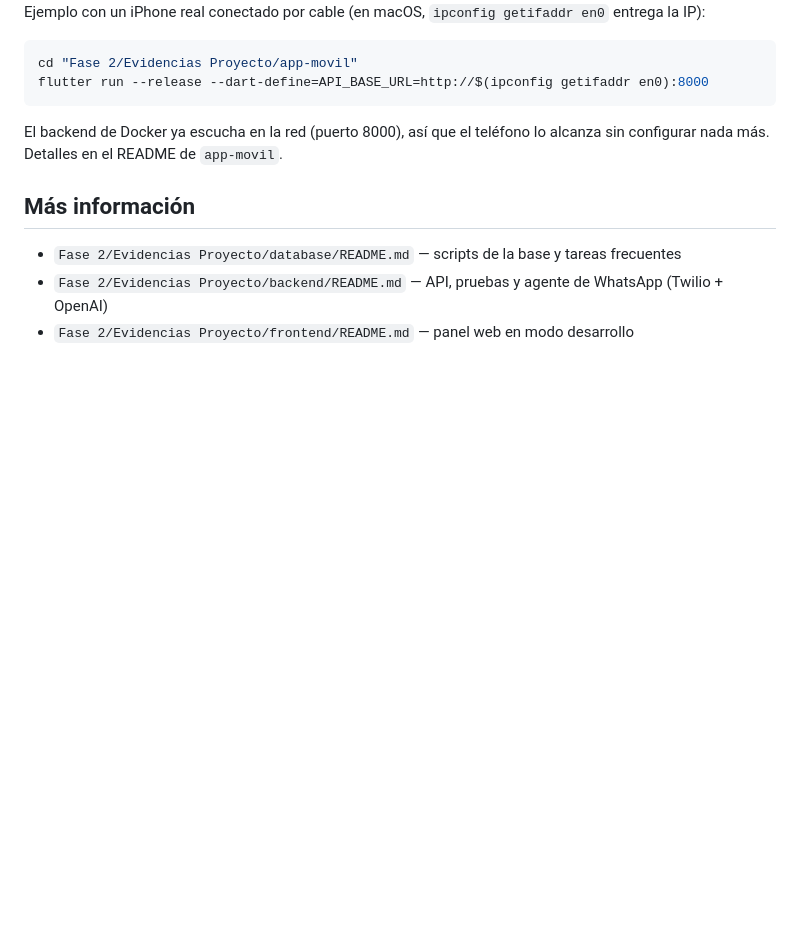
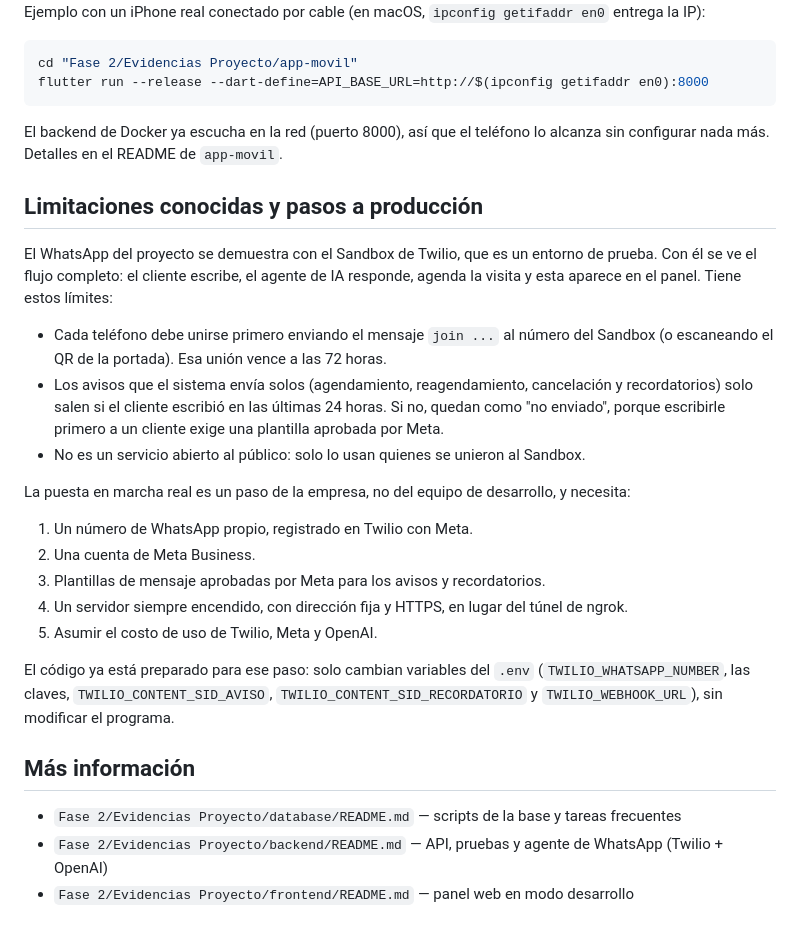
Before and after one commit to j4vierlb/PROYECTO-TESIS-, a Markdown page: README.md, the part around the change. GitHub-like rendering; blank space fills up the shorter version.

Commit message:
Documenta las limitaciones del Sandbox de WhatsApp y los pasos a producción

```diff
--- a/README.md
+++ b/README.md
@@ -67,6 +67,24 @@ flutter run --release --dart-define=API_BASE_URL=http://$(ipconfig getifaddr en0
 
 El backend de Docker ya escucha en la red (puerto 8000), así que el teléfono lo alcanza sin configurar nada más. Detalles en el README de `app-movil`.
 
+## Limitaciones conocidas y pasos a producción
+
+El WhatsApp del proyecto se demuestra con el Sandbox de Twilio, que es un entorno de prueba. Con él se ve el flujo completo: el cliente escribe, el agente de IA responde, agenda la visita y esta aparece en el panel. Tiene estos límites:
+
+- Cada teléfono debe unirse primero enviando el mensaje `join ...` al número del Sandbox (o escaneando el QR de la portada). Esa unión vence a las 72 horas.
+- Los avisos que el sistema envía solos (agendamiento, reagendamiento, cancelación y recordatorios) solo salen si el cliente escribió en las últimas 24 horas. Si no, quedan como "no enviado", porque escribirle primero a un cliente exige una plantilla aprobada por Meta.
+- No es un servicio abierto al público: solo lo usan quienes se unieron al Sandbox.
+
+La puesta en marcha real es un paso de la empresa, no del equipo de desarrollo, y necesita:
+
+1. Un número de WhatsApp propio, registrado en Twilio con Meta.
+2. Una cuenta de Meta Business.
+3. Plantillas de mensaje aprobadas por Meta para los avisos y recordatorios.
+4. Un servidor siempre encendido, con dirección fija y HTTPS, en lugar del túnel de ngrok.
+5. Asumir el costo de uso de Twilio, Meta y OpenAI.
+
+El código ya está preparado para ese paso: solo cambian variables del `.env` (`TWILIO_WHATSAPP_NUMBER`, las claves, `TWILIO_CONTENT_SID_AVISO`, `TWILIO_CONTENT_SID_RECORDATORIO` y `TWILIO_WEBHOOK_URL`), sin modificar el programa.
+
 ## Más información
 
 - `Fase 2/Evidencias Proyecto/database/README.md` — scripts de la base y tareas frecuentes
```
